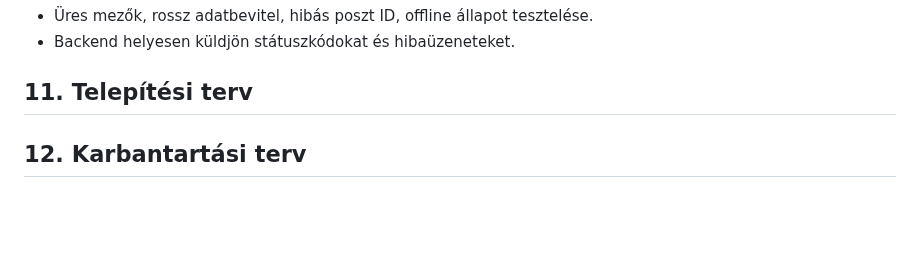
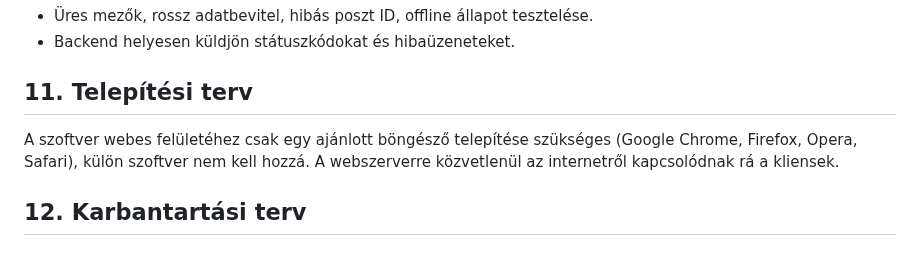
Before and after one commit to zotyag/UniMiniProject, a Markdown page: rendszerterv.md, the part around the change. Rendered like a GitHub page; blank space fills up the shorter version.

```diff
--- a/rendszerterv.md
+++ b/rendszerterv.md
@@ -114,4 +114,6 @@ A tesztelés során ellenőrízzük:
 
 ## 11. Telepítési terv
 
+A szoftver webes felületéhez csak egy ajánlott böngésző telepítése szükséges (Google Chrome, Firefox, Opera, Safari), külön szoftver nem kell hozzá. A webszerverre közvetlenül az internetről kapcsolódnak rá a kliensek.
+
 ## 12. Karbantartási terv
```
